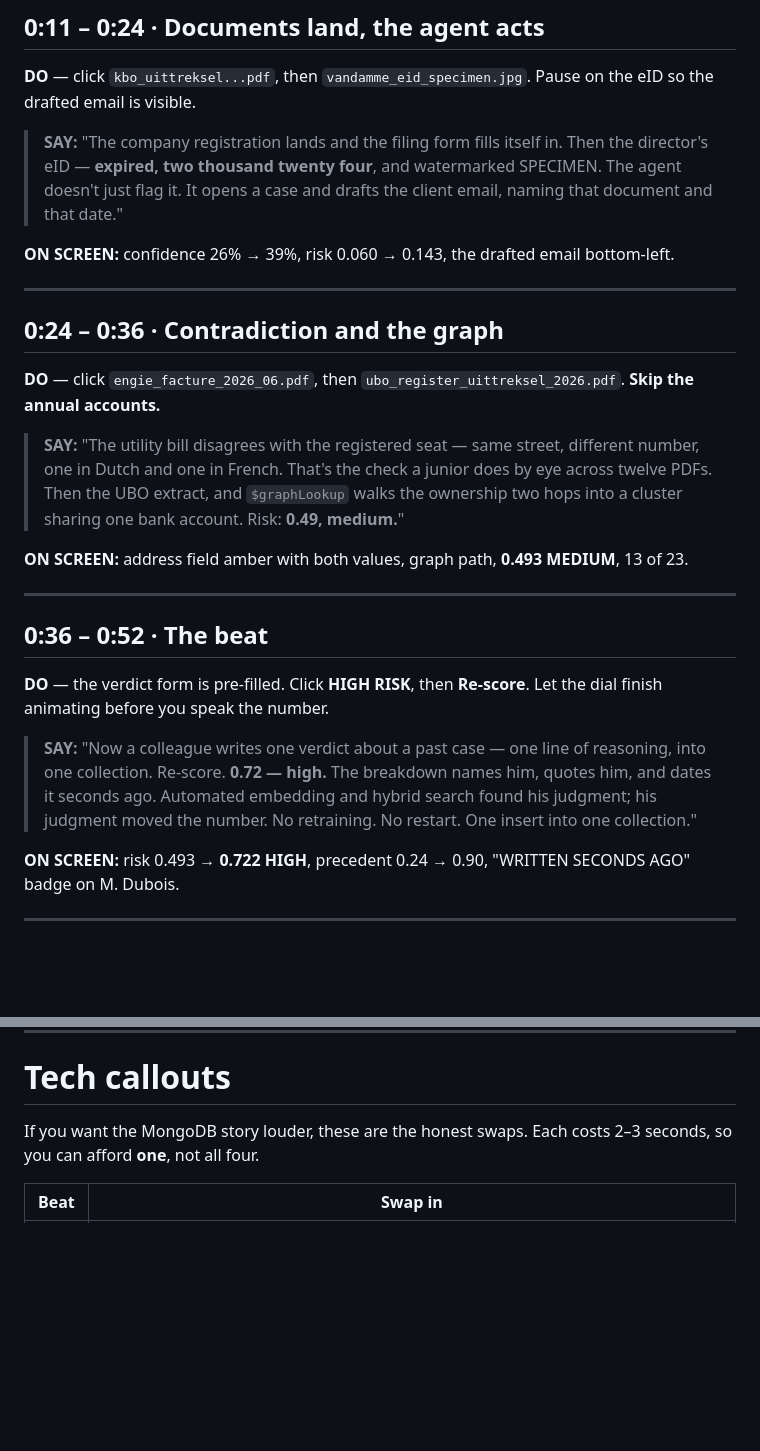
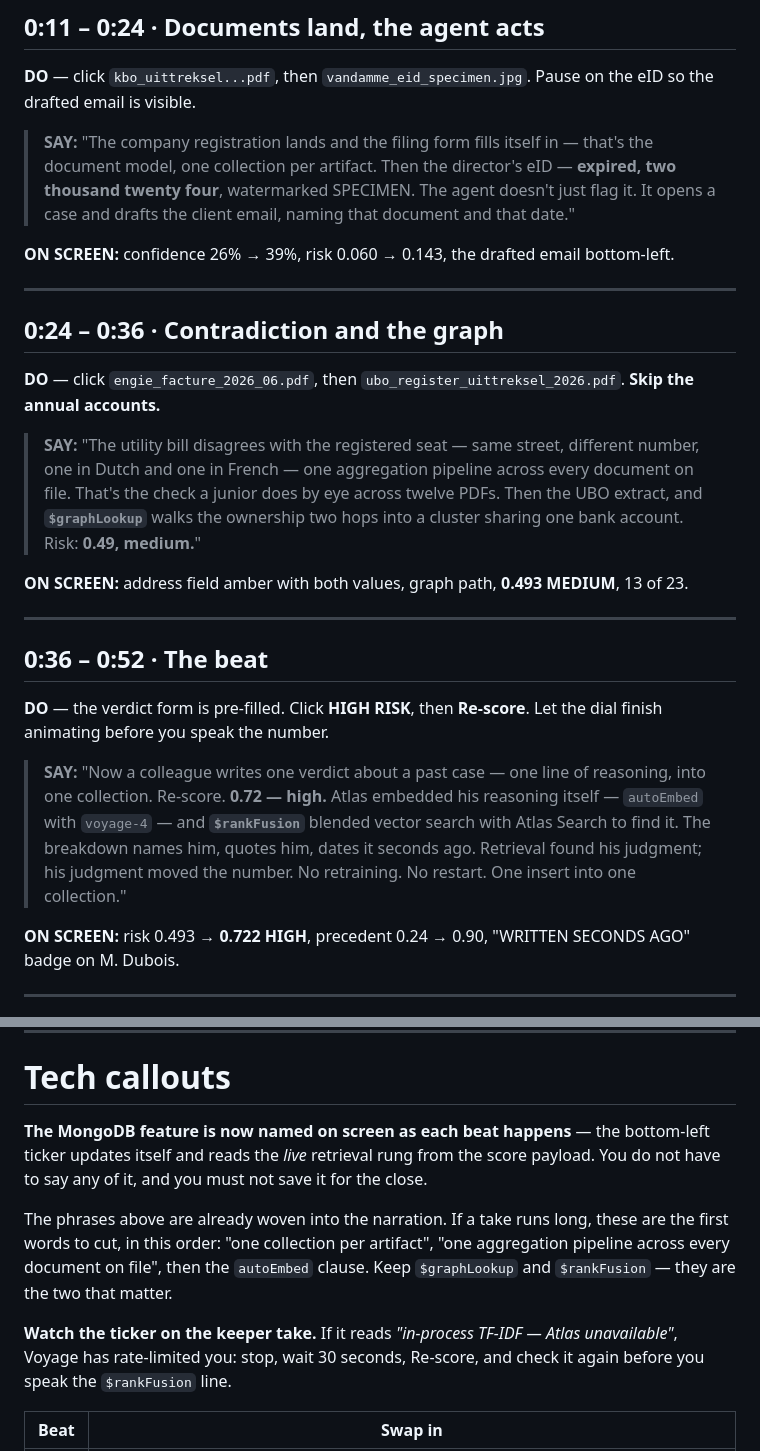
Before and after one commit to Patcast/Mongo_db_ferry-, a Markdown page: SCRIPT.md, 2 parts joined by grey strips. Rendered like a GitHub page; blank space fills up the shorter version.

Commit message:
docs: weave the MongoDB callouts into the narration itself
Tech was parked in a table at the end. It is now spoken inline at the beat it
belongs to, with cut-order guidance, and cross-referenced to the on-screen ticker.

```diff
--- a/SCRIPT.md
+++ b/SCRIPT.md
@@ -33,10 +33,10 @@ running long, cut the second sentence of beat 4, not the first.
 **DO** — click `kbo_uittreksel...pdf`, then `vandamme_eid_specimen.jpg`. Pause on the eID so
 the drafted email is visible.
 
-> **SAY:** "The company registration lands and the filing form fills itself in. Then the
-> director's eID — **expired, two thousand twenty four**, and watermarked SPECIMEN. The agent
-> doesn't just flag it. It opens a case and drafts the client email, naming that document and
-> that date."
+> **SAY:** "The company registration lands and the filing form fills itself in — that's the
+> document model, one collection per artifact. Then the director's eID — **expired, two
+> thousand twenty four**, watermarked SPECIMEN. The agent doesn't just flag it. It opens a
+> case and drafts the client email, naming that document and that date."
 
 **ON SCREEN:** confidence 26% → 39%, risk 0.060 → 0.143, the drafted email bottom-left.
 
@@ -48,9 +48,10 @@ the drafted email is visible.
 **Skip the annual accounts.**
 
 > **SAY:** "The utility bill disagrees with the registered seat — same street, different
-> number, one in Dutch and one in French. That's the check a junior does by eye across twelve
-> PDFs. Then the UBO extract, and `$graphLookup` walks the ownership two hops into a cluster
-> sharing one bank account. Risk: **0.49, medium.**"
+> number, one in Dutch and one in French — one aggregation pipeline across every document on
+> file. That's the check a junior does by eye across twelve PDFs. Then the UBO extract, and
+> **`$graphLookup`** walks the ownership two hops into a cluster sharing one bank account.
+> Risk: **0.49, medium.**"
 
 **ON SCREEN:** address field amber with both values, graph path, **0.493 MEDIUM**, 13 of 23.
 
@@ -62,9 +63,10 @@ the drafted email is visible.
 finish animating before you speak the number.
 
 > **SAY:** "Now a colleague writes one verdict about a past case — one line of reasoning, into
-> one collection. Re-score. **0.72 — high.** The breakdown names him, quotes him, and dates it
-> seconds ago. Automated embedding and hybrid search found his judgment; his judgment moved
-> the number. No retraining. No restart. One insert into one collection."
+> one collection. Re-score. **0.72 — high.** Atlas embedded his reasoning itself — `autoEmbed`
+> with `voyage-4` — and **`$rankFusion`** blended vector search with Atlas Search to find it.
+> The breakdown names him, quotes him, dates it seconds ago. Retrieval found his judgment; his
+> judgment moved the number. No retraining. No restart. One insert into one collection."
 
 **ON SCREEN:** risk 0.493 → **0.722 HIGH**, precedent 0.24 → 0.90, "WRITTEN SECONDS AGO"
 badge on M. Dubois.
@@ -81,8 +83,18 @@ badge on M. Dubois.
 
 # Tech callouts
 
-If you want the MongoDB story louder, these are the honest swaps. Each costs 2–3 seconds, so
-you can afford **one**, not all four.
+**The MongoDB feature is now named on screen as each beat happens** — the bottom-left ticker
+updates itself and reads the *live* retrieval rung from the score payload. You do not have to
+say any of it, and you must not save it for the close.
+
+The phrases above are already woven into the narration. If a take runs long, these are the
+first words to cut, in this order: "one collection per artifact", "one aggregation pipeline
+across every document on file", then the `autoEmbed` clause. Keep `$graphLookup` and
+`$rankFusion` — they are the two that matter.
+
+**Watch the ticker on the keeper take.** If it reads *"in-process TF-IDF — Atlas unavailable"*,
+Voyage has rate-limited you: stop, wait 30 seconds, Re-score, and check it again before you
+speak the `$rankFusion` line.
 
 | Beat | Swap in |
 |---|---|
```
